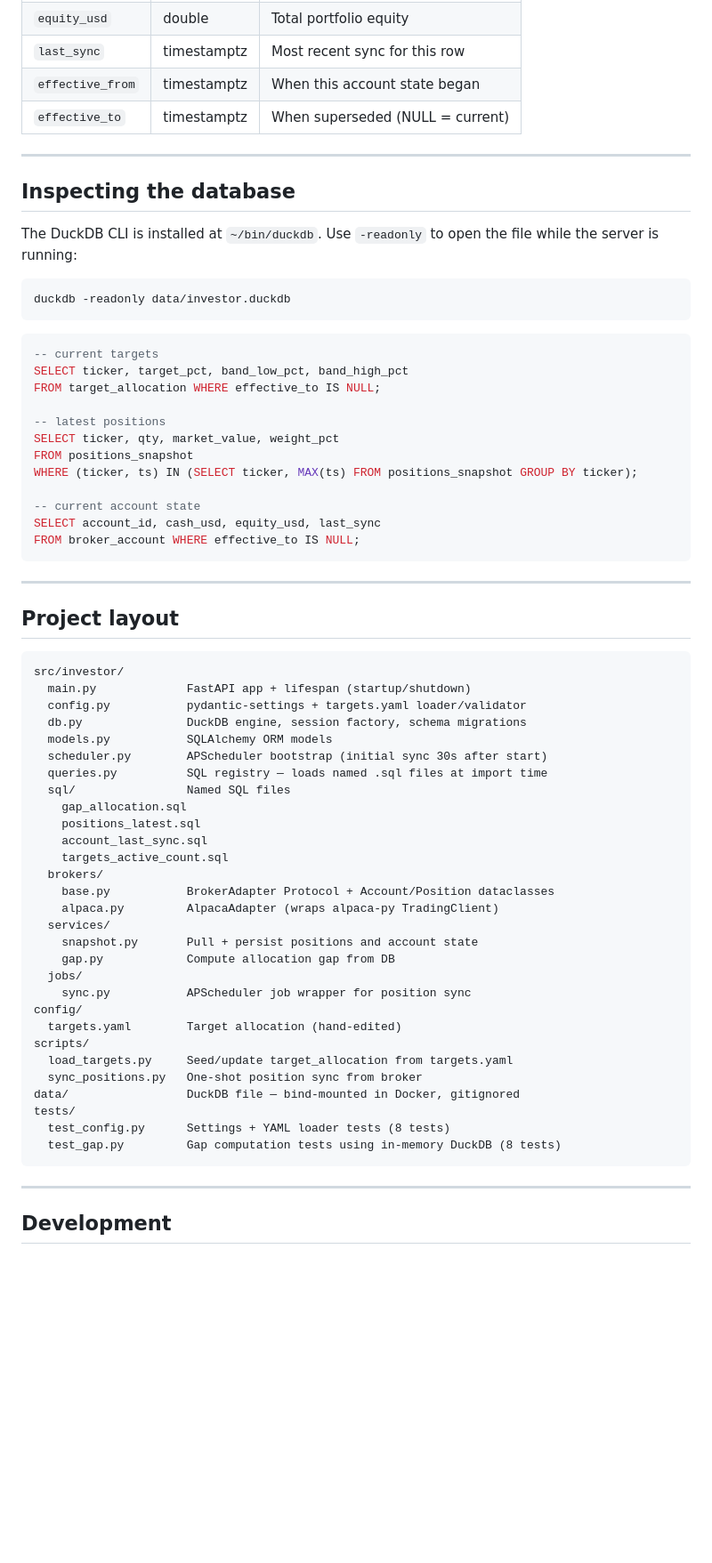
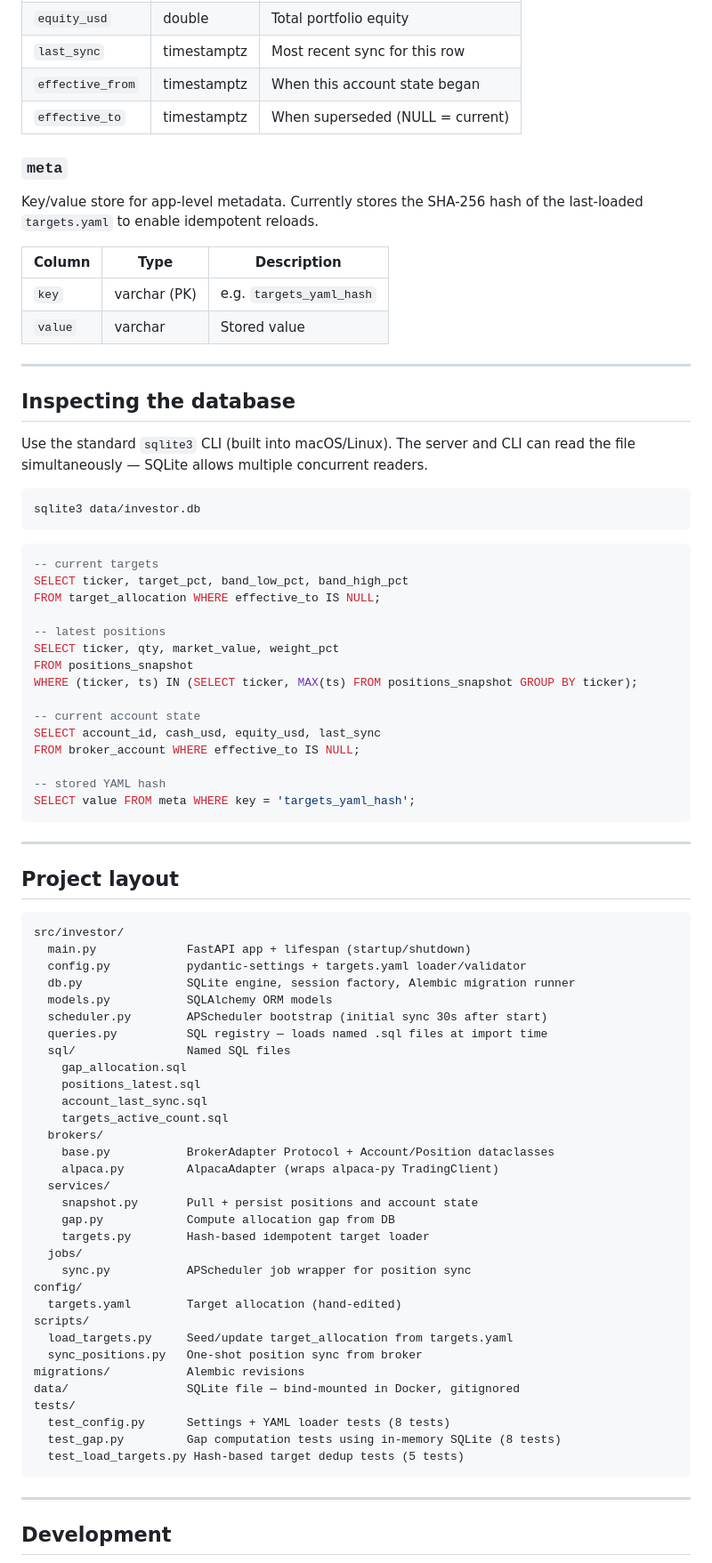
Before and after one commit to sunjiajing0815/me_invest_paper, a Markdown page: README.md, the part around one of its changes. Shown at 89% size. Drawn GitHub-style; blank space fills up the shorter version.

````diff
--- a/README.md
+++ b/README.md
@@ -203,14 +229,23 @@ Time-versioned account state. On each sync: if cash and equity are within $0.01
 | `effective_from` | timestamptz | When this account state began |
 | `effective_to` | timestamptz | When superseded (NULL = current) |
 
+### `meta`
+
+Key/value store for app-level metadata. Currently stores the SHA-256 hash of the last-loaded `targets.yaml` to enable idempotent reloads.
+
+| Column | Type | Description |
+|---|---|---|
+| `key` | varchar (PK) | e.g. `targets_yaml_hash` |
+| `value` | varchar | Stored value |
+
 ---
 
 ## Inspecting the database
 
-The DuckDB CLI is installed at `~/bin/duckdb`. Use `-readonly` to open the file while the server is running:
+Use the standard `sqlite3` CLI (built into macOS/Linux). The server and CLI can read the file simultaneously — SQLite allows multiple concurrent readers.
 
 ```bash
-duckdb -readonly data/investor.duckdb
+sqlite3 data/investor.db
 ```
 
 ```sql
@@ -226,6 +261,9 @@ WHERE (ticker, ts) IN (SELECT ticker, MAX(ts) FROM positions_snapshot GROUP BY t
 -- current account state
 SELECT account_id, cash_usd, equity_usd, last_sync
 FROM broker_account WHERE effective_to IS NULL;
+
+-- stored YAML hash
+SELECT value FROM meta WHERE key = 'targets_yaml_hash';
 ```
 
 ---
@@ -236,7 +274,7 @@ FROM broker_account WHERE effective_to IS NULL;
 src/investor/
   main.py             FastAPI app + lifespan (startup/shutdown)
   config.py           pydantic-settings + targets.yaml loader/validator
-  db.py               DuckDB engine, session factory, schema migrations
+  db.py               SQLite engine, session factory, Alembic migration runner
   models.py           SQLAlchemy ORM models
   scheduler.py        APScheduler bootstrap (initial sync 30s after start)
   queries.py          SQL registry — loads named .sql files at import time
@@ -251,6 +289,7 @@ src/investor/
   services/
     snapshot.py       Pull + persist positions and account state
     gap.py            Compute allocation gap from DB
+    targets.py        Hash-based idempotent target loader
   jobs/
     sync.py           APScheduler job wrapper for position sync
 config/
@@ -258,10 +297,12 @@ config/
 scripts/
   load_targets.py     Seed/update target_allocation from targets.yaml
   sync_positions.py   One-shot position sync from broker
-data/                 DuckDB file — bind-mounted in Docker, gitignored
+migrations/           Alembic revisions
+data/                 SQLite file — bind-mounted in Docker, gitignored
 tests/
   test_config.py      Settings + YAML loader tests (8 tests)
-  test_gap.py         Gap computation tests using in-memory DuckDB (8 tests)
+  test_gap.py         Gap computation tests using in-memory SQLite (8 tests)
+  test_load_targets.py Hash-based target dedup tests (5 tests)
 ```
 
 ---
````
Also changed, not shown: other parts of README.md (+36 -10 lines), plans/phase_0_completion.md (+25 -26 lines).
